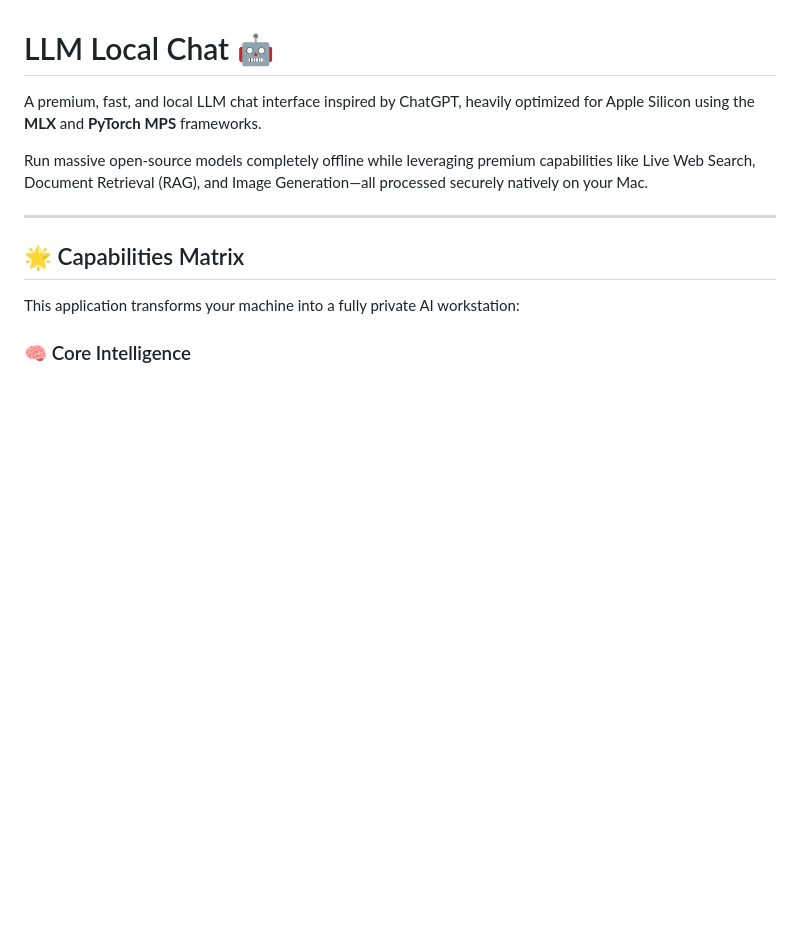
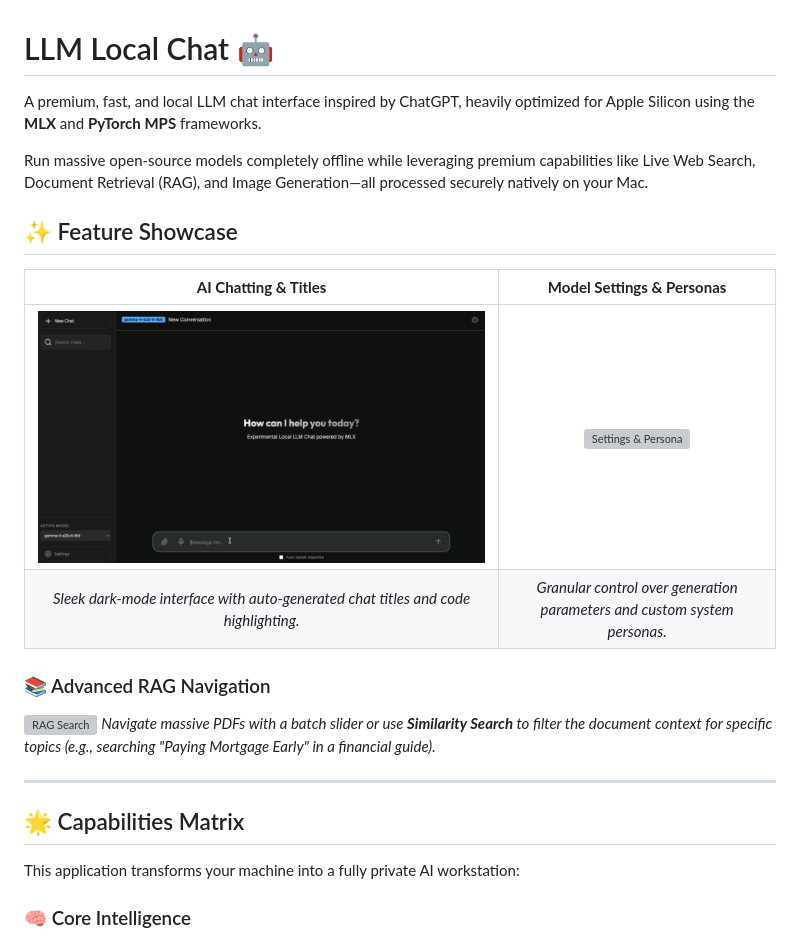
Before and after one commit to ronaldrosejoseph/local_llm, a Markdown page: README.md, the part around the change. GitHub-like rendering; pictures changed too: assets/chat_interface.gif (added); blank space fills up the shorter version; grey boxes are pictures that could not be loaded.

```diff
--- a/README.md
+++ b/README.md
@@ -3,6 +3,17 @@
 A premium, fast, and local LLM chat interface inspired by ChatGPT, heavily optimized for Apple Silicon using the **MLX** and **PyTorch MPS** frameworks.
 
 Run massive open-source models completely offline while leveraging premium capabilities like Live Web Search, Document Retrieval (RAG), and Image Generation—all processed securely natively on your Mac.
+
+## ✨ Feature Showcase
+
+| **AI Chatting & Titles** | **Model Settings & Personas** |
+|:---:|:---:|
+| ![Chat Interface](./assets/chat_interface.gif) | ![Settings & Persona](./assets/settings_persona.gif) |
+| *Sleek dark-mode interface with auto-generated chat titles and code highlighting.* | *Granular control over generation parameters and custom system personas.* |
+
+### 📚 Advanced RAG Navigation
+![RAG Search](./assets/rag_search.gif)
+*Navigate massive PDFs with a batch slider or use **Similarity Search** to filter the document context for specific topics (e.g., searching "Paying Mortgage Early" in a financial guide).*
 
 ---
 
```
Also changed, not shown: 3 other files.
